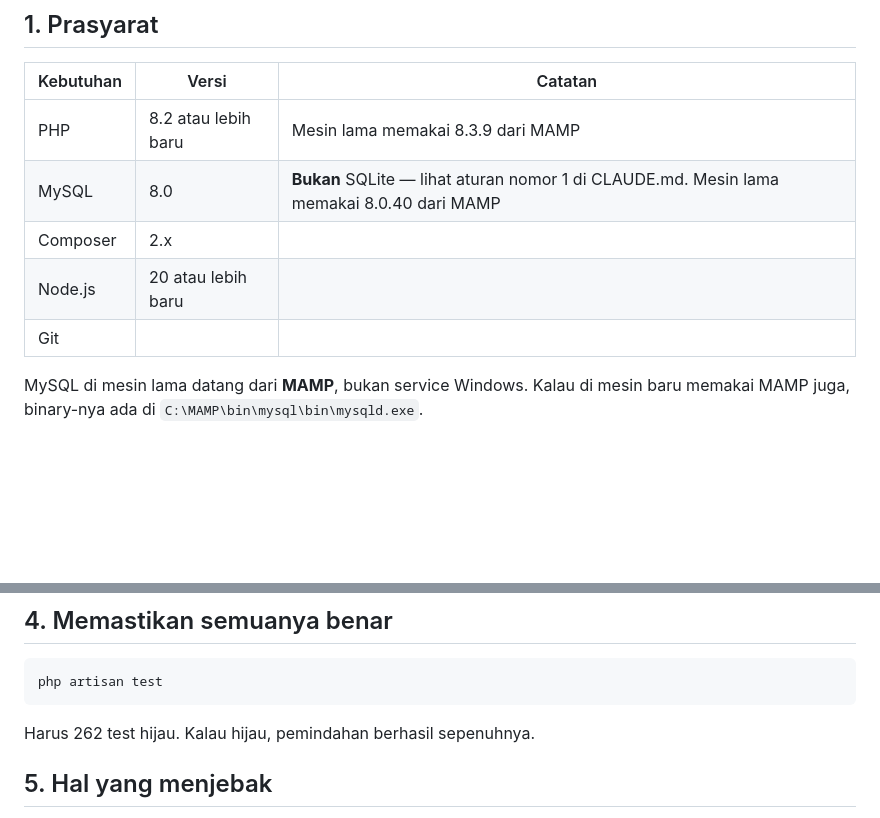
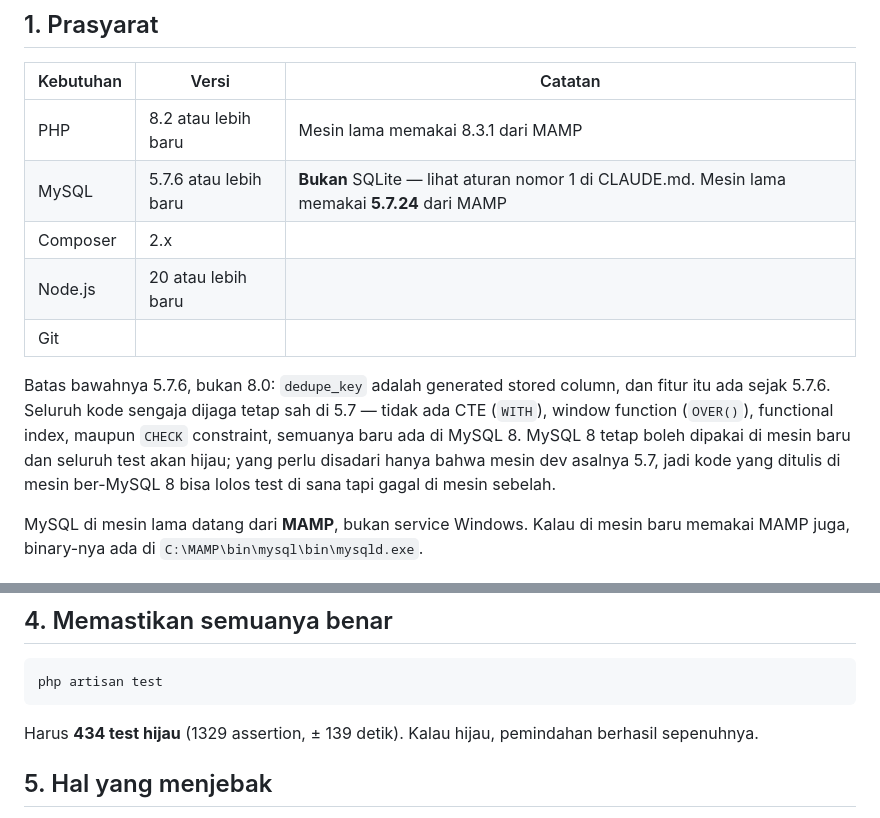
Before and after one commit to ArnoldSupriyadi/reservation-system-roemahumara, a Markdown page: claude/SETUP-MESIN-BARU.md, 2 parts joined by grey strips. GitHub-like rendering; blank space fills up the shorter version.

````diff
--- a/claude/SETUP-MESIN-BARU.md
+++ b/claude/SETUP-MESIN-BARU.md
@@ -13,11 +13,18 @@ reservasi contoh. Tidak perlu dump, tidak perlu ekspor.
 
 | Kebutuhan | Versi | Catatan |
 |---|---|---|
-| PHP | 8.2 atau lebih baru | Mesin lama memakai 8.3.9 dari MAMP |
-| MySQL | 8.0 | **Bukan** SQLite — lihat aturan nomor 1 di CLAUDE.md. Mesin lama memakai 8.0.40 dari MAMP |
+| PHP | 8.2 atau lebih baru | Mesin lama memakai 8.3.1 dari MAMP |
+| MySQL | 5.7.6 atau lebih baru | **Bukan** SQLite — lihat aturan nomor 1 di CLAUDE.md. Mesin lama memakai **5.7.24** dari MAMP |
 | Composer | 2.x | |
 | Node.js | 20 atau lebih baru | |
 | Git | | |
+
+Batas bawahnya 5.7.6, bukan 8.0: `dedupe_key` adalah generated stored column, dan
+fitur itu ada sejak 5.7.6. Seluruh kode sengaja dijaga tetap sah di 5.7 — tidak ada
+CTE (`WITH`), window function (`OVER()`), functional index, maupun `CHECK` constraint,
+semuanya baru ada di MySQL 8. MySQL 8 tetap boleh dipakai di mesin baru dan seluruh
+test akan hijau; yang perlu disadari hanya bahwa mesin dev asalnya 5.7, jadi kode yang
+ditulis di mesin ber-MySQL 8 bisa lolos test di sana tapi gagal di mesin sebelah.
 
 MySQL di mesin lama datang dari **MAMP**, bukan service Windows. Kalau di mesin
 baru memakai MAMP juga, binary-nya ada di `C:\MAMP\bin\mysql\bin\mysqld.exe`.
@@ -96,7 +103,7 @@ Akun staf tidak ikut `db:seed` polos. Kalau memang perlu di mesin lokal:
 php artisan test
 ```
 
-Harus 262 test hijau. Kalau hijau, pemindahan berhasil sepenuhnya.
+Harus **434 test hijau** (1329 assertion, ± 139 detik). Kalau hijau, pemindahan berhasil sepenuhnya.
 
 ## 5. Hal yang menjebak
 
````
Also changed, not shown: CLAUDE.md (+5 -0 lines), claude/PROGRESS.md (added, +142 -0 lines).
